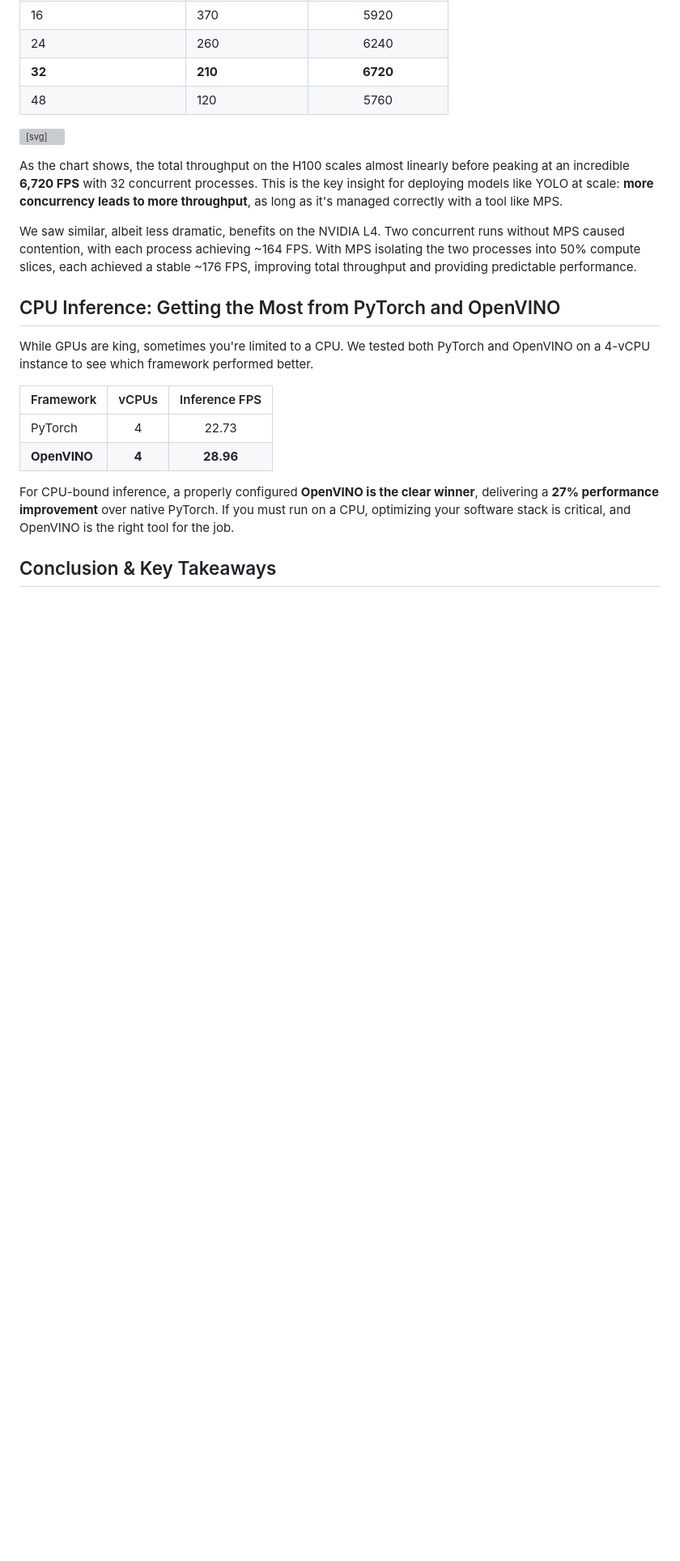
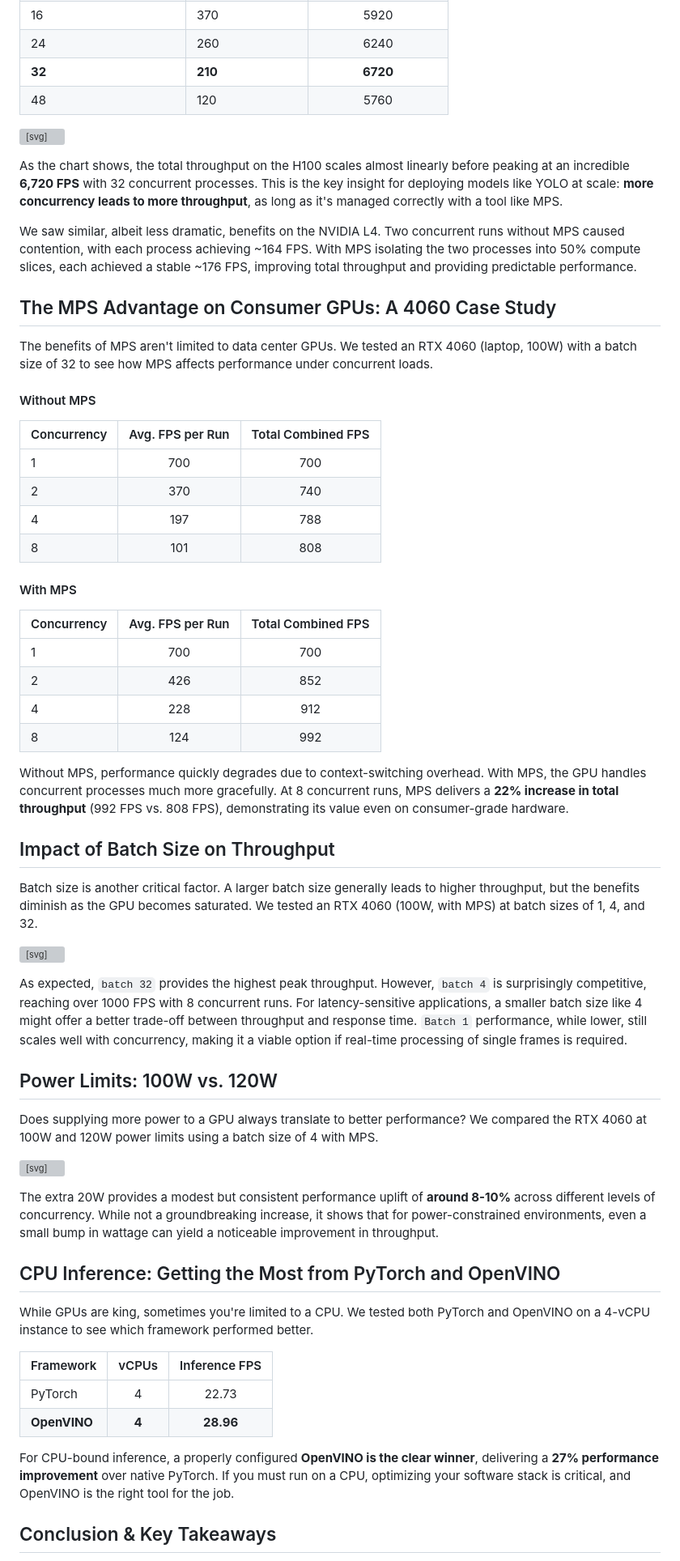
Before and after one commit to wsmlby/homl-website, a Markdown page: src/blogs/yolo-performance-benchmark.md, the part around one of its changes. Shown at 81% size. Drawn GitHub-style; blank space fills up the shorter version; grey boxes are pictures that could not be loaded.

```diff
--- a/src/blogs/yolo-performance-benchmark.md
+++ b/src/blogs/yolo-performance-benchmark.md
@@ -44,6 +47,44 @@ Let's look at the NVIDIA H100. A single process achieves an impressive 1,184 FPS
 As the chart shows, the total throughput on the H100 scales almost linearly before peaking at an incredible **6,720 FPS** with 32 concurrent processes. This is the key insight for deploying models like YOLO at scale: **more concurrency leads to more throughput**, as long as it's managed correctly with a tool like MPS.
 
 We saw similar, albeit less dramatic, benefits on the NVIDIA L4. Two concurrent runs without MPS caused contention, with each process achieving ~164 FPS. With MPS isolating the two processes into 50% compute slices, each achieved a stable ~176 FPS, improving total throughput and providing predictable performance.
+
+## The MPS Advantage on Consumer GPUs: A 4060 Case Study
+
+The benefits of MPS aren't limited to data center GPUs. We tested an RTX 4060 (laptop, 100W) with a batch size of 32 to see how MPS affects performance under concurrent loads.
+
+#### Without MPS
+| Concurrency | Avg. FPS per Run | Total Combined FPS |
+|:--- |:---:|:---:|
+| 1 | 700 | 700 |
+| 2 | 370 | 740 |
+| 4 | 197 | 788 |
+| 8 | 101 | 808 |
+
+#### With MPS
+| Concurrency | Avg. FPS per Run | Total Combined FPS |
+|:--- |:---:|:---:|
+| 1 | 700 | 700 |
+| 2 | 426 | 852 |
+| 4 | 228 | 912 |
+| 8 | 124 | 992 |
+
+Without MPS, performance quickly degrades due to context-switching overhead. With MPS, the GPU handles concurrent processes much more gracefully. At 8 concurrent runs, MPS delivers a **22% increase in total throughput** (992 FPS vs. 808 FPS), demonstrating its value even on consumer-grade hardware.
+
+## Impact of Batch Size on Throughput
+
+Batch size is another critical factor. A larger batch size generally leads to higher throughput, but the benefits diminish as the GPU becomes saturated. We tested an RTX 4060 (100W, with MPS) at batch sizes of 1, 4, and 32.
+
+<svg id="batchSizeChart" class="my-8"></svg>
+
+As expected, `batch 32` provides the highest peak throughput. However, `batch 4` is surprisingly competitive, reaching over 1000 FPS with 8 concurrent runs. For latency-sensitive applications, a smaller batch size like 4 might offer a better trade-off between throughput and response time. `Batch 1` performance, while lower, still scales well with concurrency, making it a viable option if real-time processing of single frames is required.
+
+## Power Limits: 100W vs. 120W
+
+Does supplying more power to a GPU always translate to better performance? We compared the RTX 4060 at 100W and 120W power limits using a batch size of 4 with MPS.
+
+<svg id="powerLimitChart" class="my-8"></svg>
+
+The extra 20W provides a modest but consistent performance uplift of **around 8-10%** across different levels of concurrency. While not a groundbreaking increase, it shows that for power-constrained environments, even a small bump in wattage can yield a noticeable improvement in throughput.
 
 ## CPU Inference: Getting the Most from PyTorch and OpenVINO
 
```
Also changed, not shown: other parts of src/blogs/yolo-performance-benchmark.md (+108 -4 lines).
